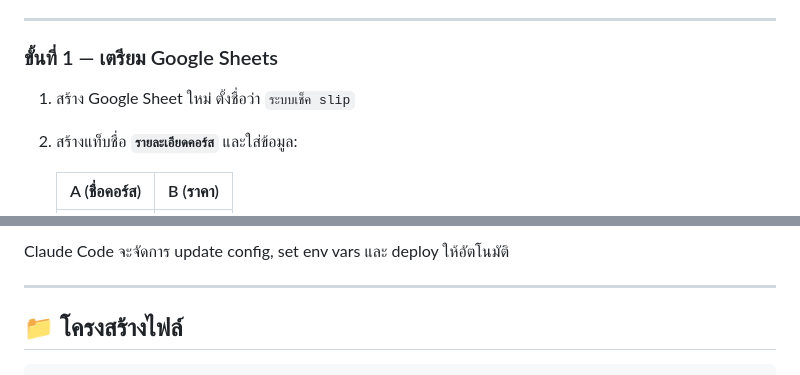
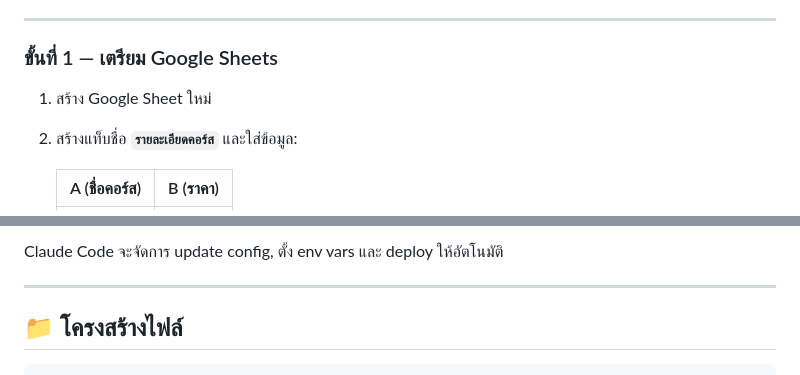
Before and after one commit to ManageWithNoobItGuy/eazyslip-form, a Markdown page: README.md, 2 parts joined by grey strips. Drawn GitHub-style.

```diff
--- a/README.md
+++ b/README.md
@@ -39,7 +39,7 @@
 
 ### ขั้นที่ 1 — เตรียม Google Sheets
 
-1. สร้าง Google Sheet ใหม่ ตั้งชื่อว่า `ระบบเช็ค slip`
+1. สร้าง Google Sheet ใหม่
 2. สร้างแท็บชื่อ **`รายละเอียดคอร์ส`** และใส่ข้อมูล:
 
    | A (ชื่อคอร์ส) | B (ราคา) |
@@ -157,5 +167,5 @@ claude
 
-Claude Code จะจัดการ update config, set env vars และ deploy ให้อัตโนมัติ
+Claude Code จะจัดการ update config, ตั้ง env vars และ deploy ให้อัตโนมัติ
 
 ---
 
```
Also changed, not shown: other parts of README.md (+45 -35 lines).
